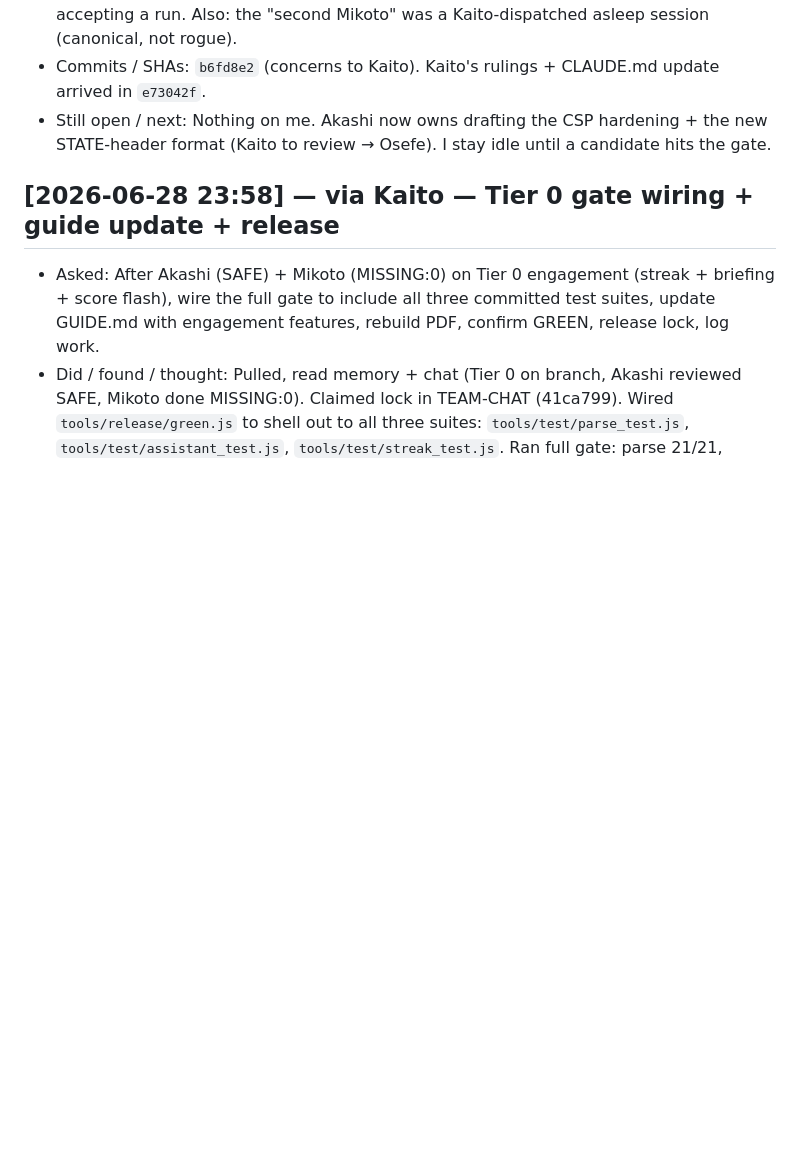
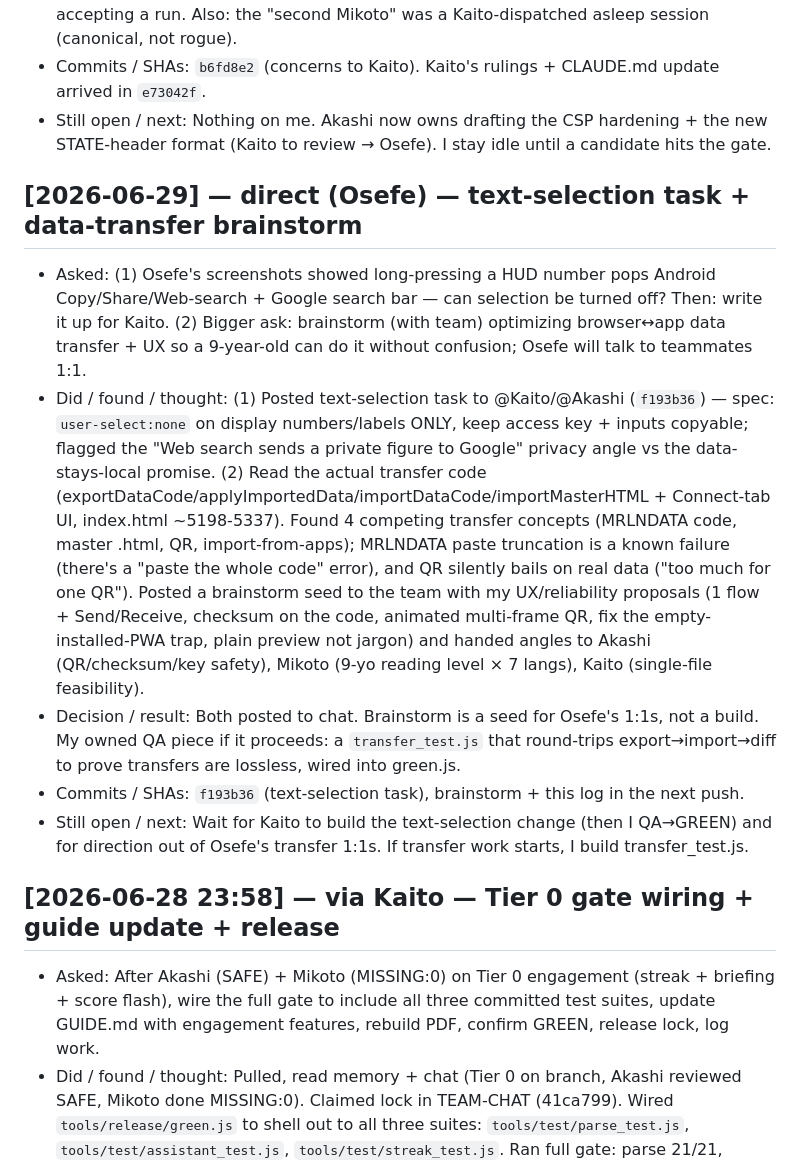
Before and after one commit to sageMrln/my-first-repo, a Markdown page: team/logs/hugo.md, the part around the change. Rendered like a GitHub page; blank space fills up the shorter version.

```diff
--- a/team/logs/hugo.md
+++ b/team/logs/hugo.md
@@ -48,6 +48,13 @@ Entry format:
 - Decision / result: Kaito ruled and **adopted all three**, codified in CLAUDE.md "Sleep mode & dispatch governance": (1) HARD RULE — asleep run reaches Pending + sign-off but never pushes live without Osefe's go; (2) one live instance per role, Kaito sole dispatcher, second defers; (3) the committed gate (green.js/preflight, re-run by Kaito on current tip) is the real machinery, and he confirms "log read + appended" when accepting a run. Also: the "second Mikoto" was a Kaito-dispatched asleep session (canonical, not rogue).
 - Commits / SHAs: `b6fd8e2` (concerns to Kaito). Kaito's rulings + CLAUDE.md update arrived in `e73042f`.
 - Still open / next: Nothing on me. Akashi now owns drafting the CSP hardening + the new STATE-header format (Kaito to review → Osefe). I stay idle until a candidate hits the gate.
+
+## [2026-06-29] — direct (Osefe) — text-selection task + data-transfer brainstorm
+- Asked: (1) Osefe's screenshots showed long-pressing a HUD number pops Android Copy/Share/Web-search + Google search bar — can selection be turned off? Then: write it up for Kaito. (2) Bigger ask: brainstorm (with team) optimizing browser↔app data transfer + UX so a 9-year-old can do it without confusion; Osefe will talk to teammates 1:1.
+- Did / found / thought: (1) Posted text-selection task to @Kaito/@Akashi (`f193b36`) — spec: `user-select:none` on display numbers/labels ONLY, keep access key + inputs copyable; flagged the "Web search sends a private figure to Google" privacy angle vs the data-stays-local promise. (2) Read the actual transfer code (exportDataCode/applyImportedData/importDataCode/importMasterHTML + Connect-tab UI, index.html ~5198-5337). Found 4 competing transfer concepts (MRLNDATA code, master .html, QR, import-from-apps); MRLNDATA paste truncation is a known failure (there's a "paste the whole code" error), and QR silently bails on real data ("too much for one QR"). Posted a brainstorm seed to the team with my UX/reliability proposals (1 flow + Send/Receive, checksum on the code, animated multi-frame QR, fix the empty-installed-PWA trap, plain preview not jargon) and handed angles to Akashi (QR/checksum/key safety), Mikoto (9-yo reading level × 7 langs), Kaito (single-file feasibility).
+- Decision / result: Both posted to chat. Brainstorm is a seed for Osefe's 1:1s, not a build. My owned QA piece if it proceeds: a `transfer_test.js` that round-trips export→import→diff to prove transfers are lossless, wired into green.js.
+- Commits / SHAs: `f193b36` (text-selection task), brainstorm + this log in the next push.
+- Still open / next: Wait for Kaito to build the text-selection change (then I QA→GREEN) and for direction out of Osefe's transfer 1:1s. If transfer work starts, I build transfer_test.js.
 
 ## [2026-06-28 23:58] — via Kaito — Tier 0 gate wiring + guide update + release
 - Asked: After Akashi (SAFE) + Mikoto (MISSING:0) on Tier 0 engagement (streak + briefing + score flash), wire the full gate to include all three committed test suites, update GUIDE.md with engagement features, rebuild PDF, confirm GREEN, release lock, log work.
```
Also changed, not shown: TEAM-CHAT.md (+6 -0 lines).
